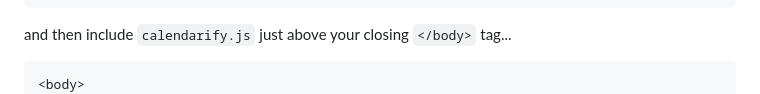
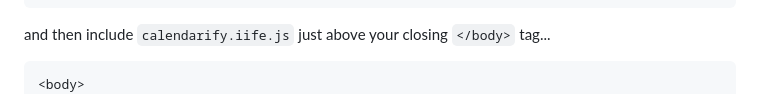
Before and after one commit to mohamadadithya/calendarify, a Markdown page: README.md, the part around one of its changes. Drawn GitHub-style.

````diff
--- a/README.md
+++ b/README.md
@@ -83,7 +81,7 @@ Include `calendarify.min.css` in the `<head>` first
 </head>
 ```
 
-and then include `calendarify.js` just above your closing `</body>` tag...
+and then include `calendarify.iife.js` just above your closing `</body>` tag...
 
 ```html
 <body>
````
Also changed, not shown: other parts of README.md (+12 -14 lines).
